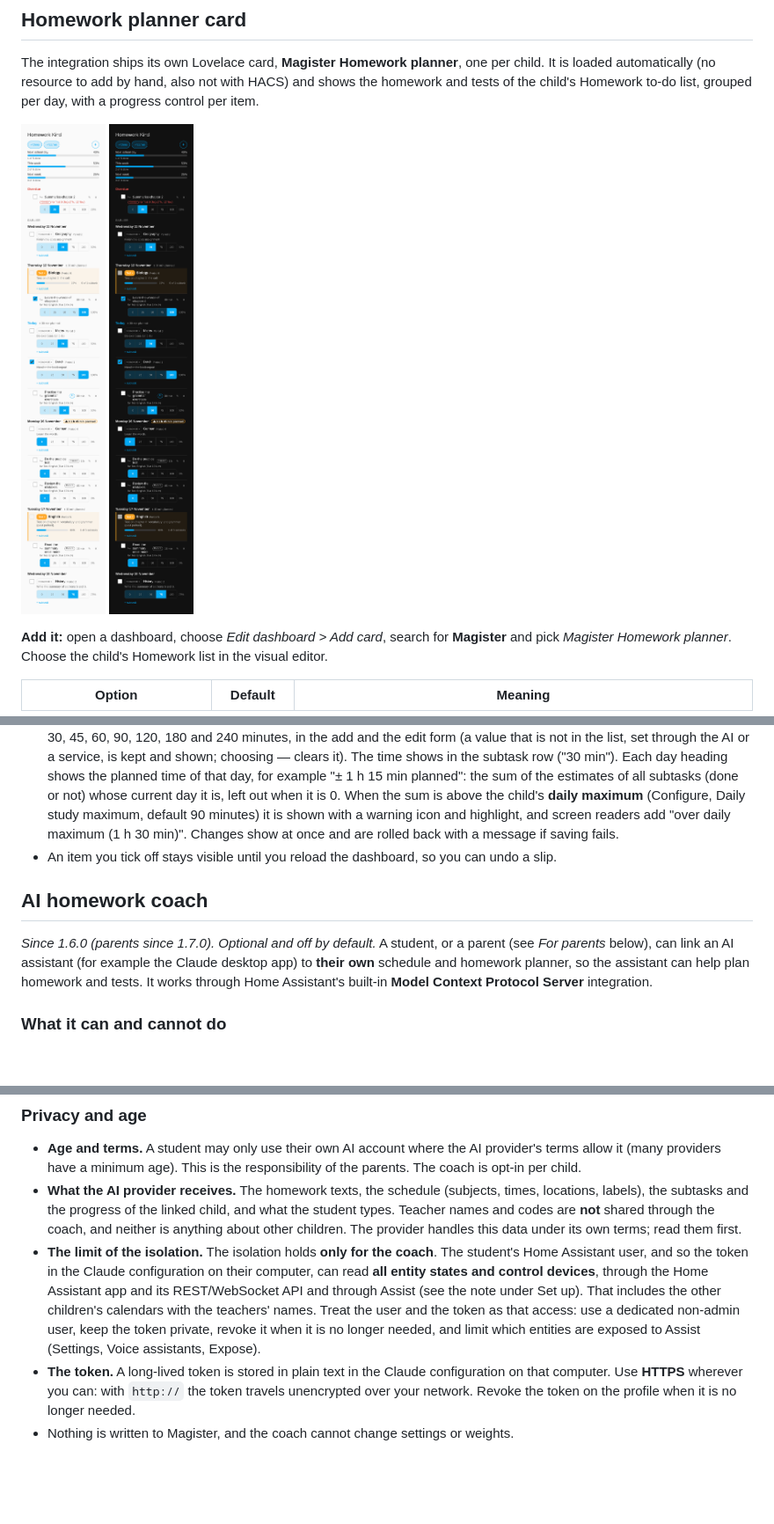
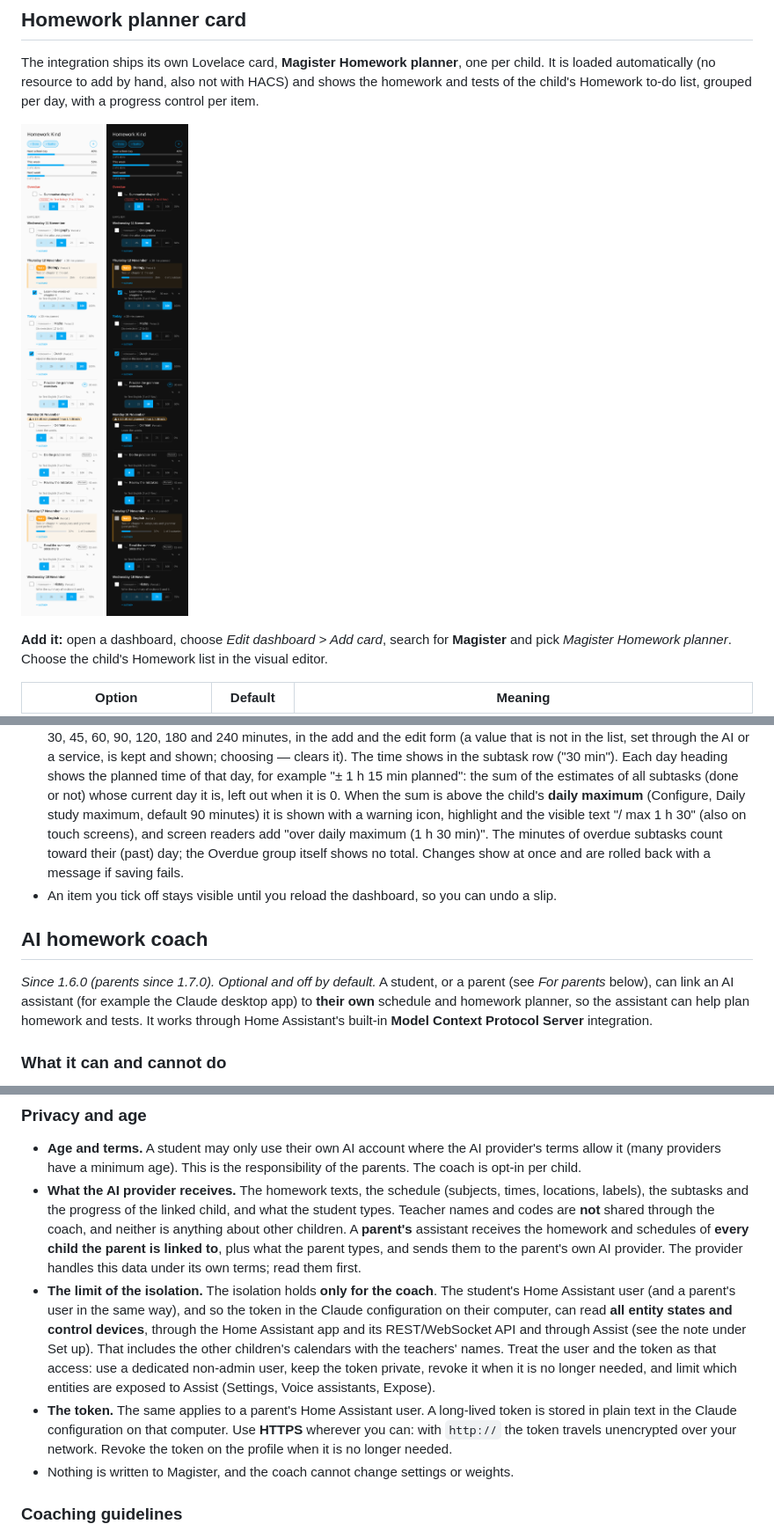
Before and after one commit to michielmj/ha_magister, a Markdown page: README.md, 3 parts joined by grey strips. Shown at 88% size. GitHub-like rendering; pictures changed too: docs/assets/homework-card-en-dark.png, docs/assets/homework-card-en-light.png; blank space fills up the shorter version.

```diff
--- a/README.md
+++ b/README.md
@@ -366,15 +366,17 @@ show_progress_next_week: false
   in the subtask row ("30 min"). Each day heading shows the planned time of that day, for example
   "± 1 h 15 min planned": the sum of the estimates of all subtasks (done or not) whose current day it is,
   left out when it is 0. When the sum is above the child's **daily maximum** (Configure, Daily study maximum,
-  default 90 minutes) it is shown with a warning icon and highlight, and screen readers add "over daily
-  maximum (1 h 30 min)". Changes show at once and are rolled back with a message if saving fails.
+  default 90 minutes) it is shown with a warning icon, highlight and the visible text "/ max 1 h 30" (also on touch screens), and
+  screen readers add "over daily maximum (1 h 30 min)". The minutes of overdue subtasks count toward their (past)
+  day; the Overdue group itself shows no total. Changes show at once and are rolled back with a message if saving fails.
 - An item you tick off stays visible until you reload the dashboard, so you can undo a slip.
 
 ## AI homework coach
 
-*Since 1.6.0 (parents since 1.7.0). Optional and off by default.* A student, or a parent (see *For parents* below), can link an AI assistant (for example the Claude
-desktop app) to **their own** schedule and homework planner, so the assistant can help plan homework and
-tests. It works through Home Assistant's built-in **Model Context Protocol Server** integration.
+*Since 1.6.0 (parents since 1.7.0). Optional and off by default.* A student, or a parent (see *For parents* below),
+can link an AI assistant (for example the Claude desktop app) to **their own** schedule and homework planner, so the
+assistant can help plan homework and tests. It works through Home Assistant's built-in **Model Context Protocol
+Server** integration.
 
 ### What it can and cannot do
 
@@ -489,16 +491,18 @@ header `Authorization: Bearer <long-lived token>`.
   child.
 - **What the AI provider receives.** The homework texts, the schedule (subjects, times, locations, labels),
   the subtasks and the progress of the linked child, and what the student types. Teacher names and codes
-  are **not** shared through the coach, and neither is anything about other children. The provider handles
-  this data under its own terms; read them first.
+  are **not** shared through the coach, and neither is anything about other children. A **parent's**
+  assistant receives the homework and schedules of **every child the parent is linked to**, plus what the
+  parent types, and sends them to the parent's own AI provider. The provider handles this data under its own
+  terms; read them first.
 - **The limit of the isolation.** The isolation holds **only for the coach**. The student's Home Assistant
-  user, and so the token in the Claude configuration on their computer, can read **all entity states**
+  user (and a parent's user in the same way), and so the token in the Claude configuration on their computer, can read **all entity states**
   **and control devices**, through the Home Assistant app and its REST/WebSocket API and through Assist
   (see the note under Set up). That includes the other children's calendars with the teachers' names.
   Treat the user and the token as that access: use a dedicated non-admin user, keep the token private,
   revoke it when it is no longer needed, and limit which entities are exposed to Assist (Settings, Voice
   assistants, Expose).
-- **The token.** A long-lived token is stored in plain text in the Claude configuration on that computer.
+- **The token.** The same applies to a parent's Home Assistant user. A long-lived token is stored in plain text in the Claude configuration on that computer.
   Use **HTTPS** wherever you can: with `http://` the token travels unencrypted over your network. Revoke the
   token on the profile when it is no longer needed.
 - Nothing is written to Magister, and the coach cannot change settings or weights.
```
Also changed, not shown: other parts of README.md (+9 -7 lines), CHANGELOG.md (+10 -9 lines), README.nl.md (+19 -16 lines), docs/assets/homework-card-nl-dark.png, docs/assets/homework-card-nl-light.png, 5 other files.
